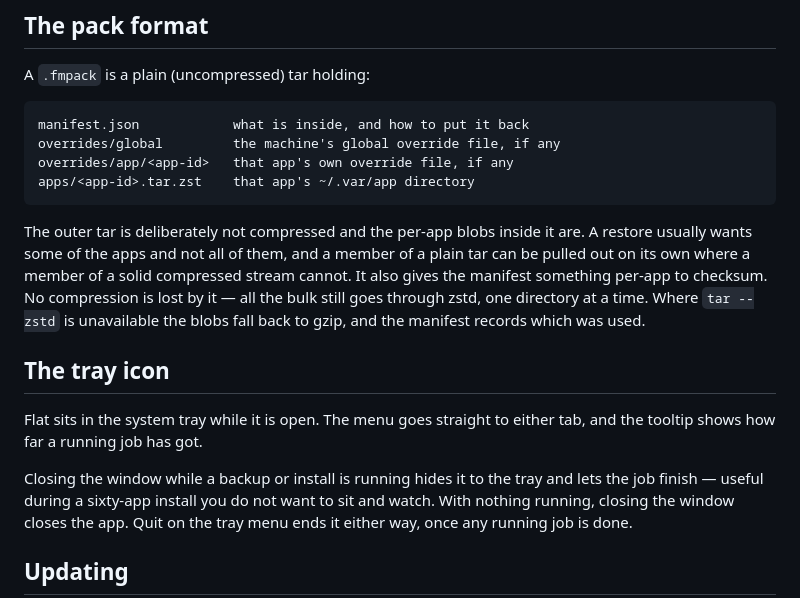
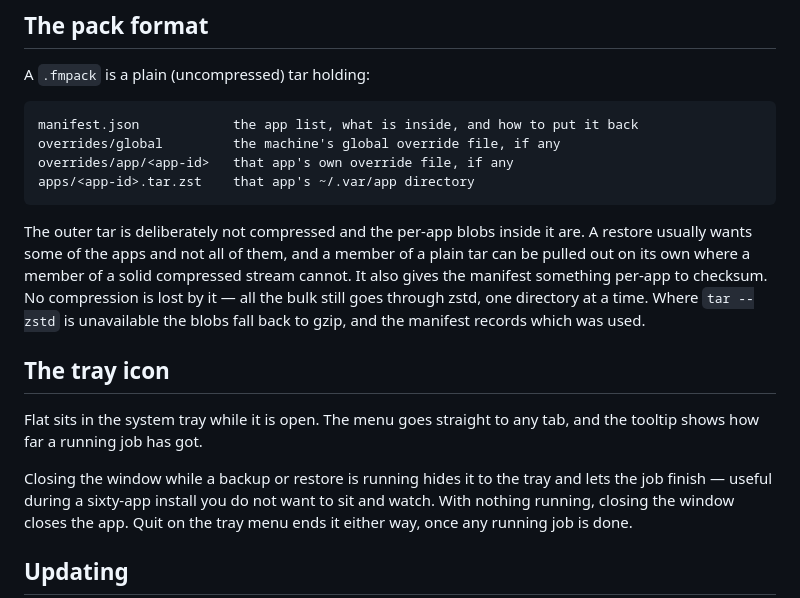
Before and after one commit to lightmorphic/flat, a Markdown page: README.md, the part around the change printed below. Drawn GitHub-style.

````diff
--- a/README.md
+++ b/README.md
@@ -125,7 +109,7 @@ has been checked.
 A `.fmpack` is a plain (uncompressed) tar holding:
 
 ```
-manifest.json            what is inside, and how to put it back
+manifest.json            the app list, what is inside, and how to put it back
 overrides/global         the machine's global override file, if any
 overrides/app/<app-id>   that app's own override file, if any
 apps/<app-id>.tar.zst    that app's ~/.var/app directory
@@ -142,9 +126,9 @@ fall back to gzip, and the manifest records which was used.
 ## The tray icon
 
 Flat sits in the system tray while it is open. The menu goes straight
-to either tab, and the tooltip shows how far a running job has got.
+to any tab, and the tooltip shows how far a running job has got.
 
-Closing the window while a backup or install is running hides it to
+Closing the window while a backup or restore is running hides it to
 the tray and lets the job finish — useful during a sixty-app install you do
 not want to sit and watch. With nothing running, closing the window closes the
 app. Quit on the tray menu ends it either way, once any running job is done.
````
Also changed, not shown: other parts of README.md (+22 -38 lines), docs/images/screenshot-all-apps.jpg, docs/images/screenshot-install-run.jpg, docs/images/screenshot-my-apps.jpg, 11 other files.
